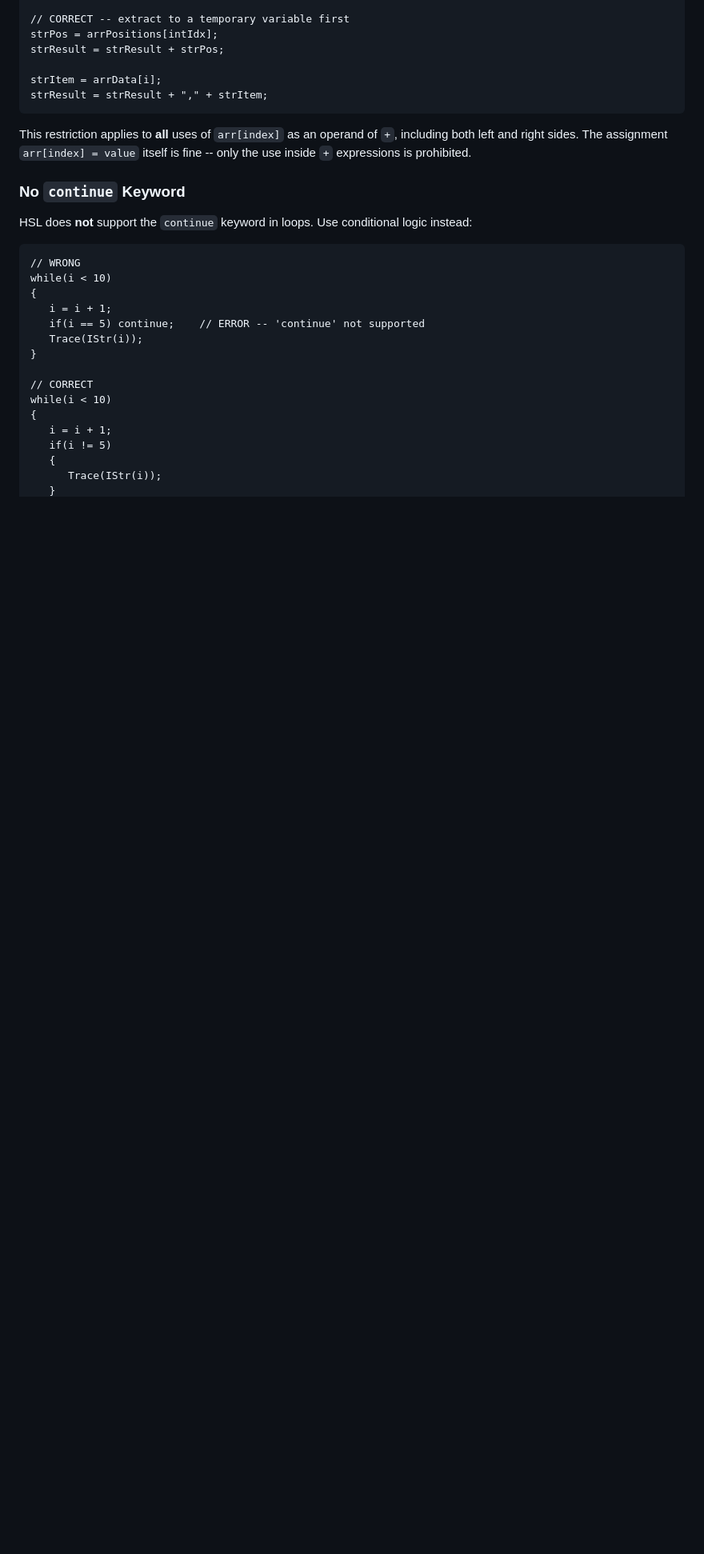
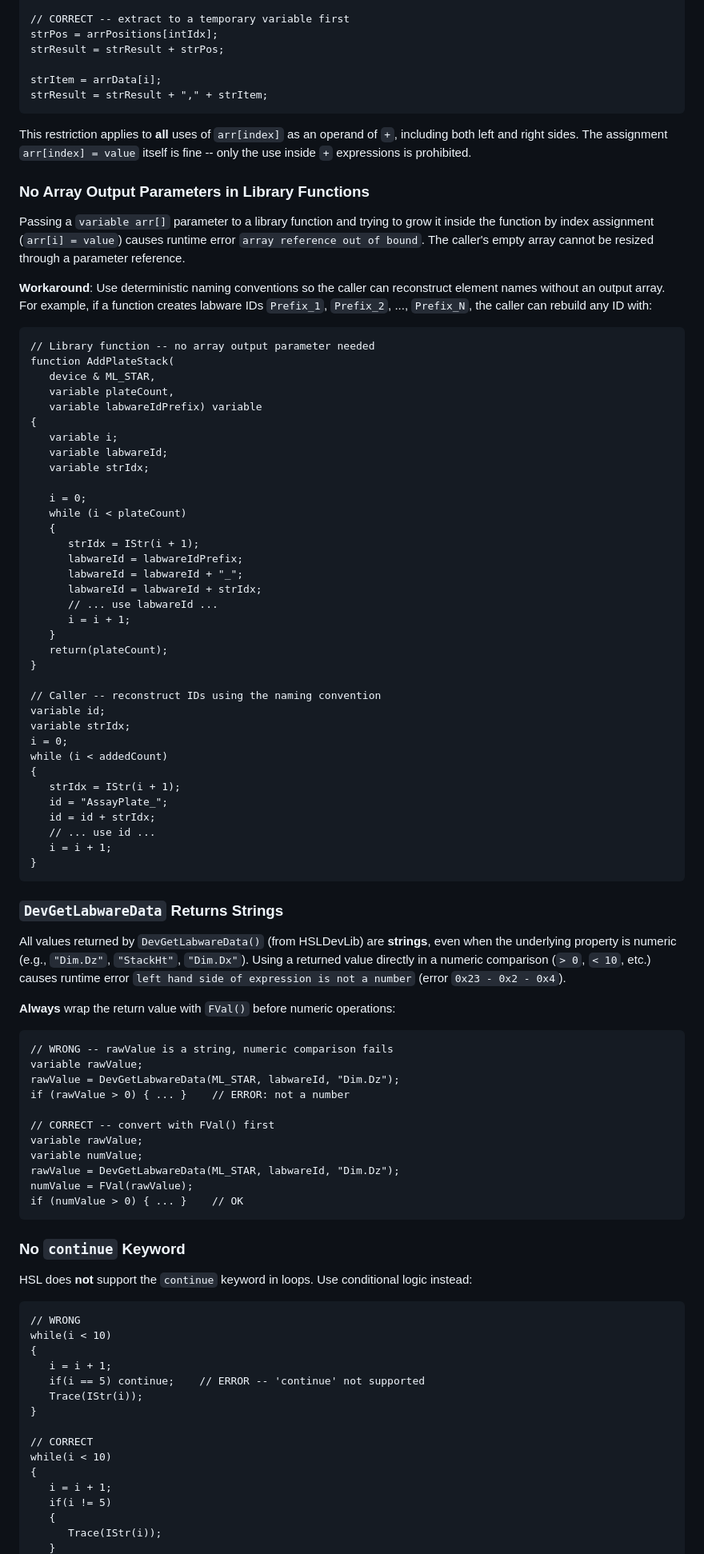
Before and after one commit to weihuajiang/VS-Code-Extension-for-HSL, a Markdown page: .github/copilot-instructions.md, the part around one of its changes. Shown at 80% size. Drawn GitHub-style; blank space fills up the shorter version.

````diff
--- a/.github/copilot-instructions.md
+++ b/.github/copilot-instructions.md
@@ -666,6 +693,70 @@ strResult = strResult + "," + strItem;
 ```
 
 This restriction applies to **all** uses of `arr[index]` as an operand of `+`, including both left and right sides. The assignment `arr[index] = value` itself is fine -- only the use inside `+` expressions is prohibited.
+
+### No Array Output Parameters in Library Functions
+
+Passing a `variable arr[]` parameter to a library function and trying to grow it inside the function by index assignment (`arr[i] = value`) causes runtime error `array reference out of bound`. The caller's empty array cannot be resized through a parameter reference.
+
+**Workaround**: Use deterministic naming conventions so the caller can reconstruct element names without an output array. For example, if a function creates labware IDs `Prefix_1`, `Prefix_2`, ..., `Prefix_N`, the caller can rebuild any ID with:
+
+```hsl
+// Library function -- no array output parameter needed
+function AddPlateStack(
+   device & ML_STAR,
+   variable plateCount,
+   variable labwareIdPrefix) variable
+{
+   variable i;
+   variable labwareId;
+   variable strIdx;
+
+   i = 0;
+   while (i < plateCount)
+   {
+      strIdx = IStr(i + 1);
+      labwareId = labwareIdPrefix;
+      labwareId = labwareId + "_";
+      labwareId = labwareId + strIdx;
+      // ... use labwareId ...
+      i = i + 1;
+   }
+   return(plateCount);
+}
+
+// Caller -- reconstruct IDs using the naming convention
+variable id;
+variable strIdx;
+i = 0;
+while (i < addedCount)
+{
+   strIdx = IStr(i + 1);
+   id = "AssayPlate_";
+   id = id + strIdx;
+   // ... use id ...
+   i = i + 1;
+}
+```
+
+### `DevGetLabwareData` Returns Strings
+
+All values returned by `DevGetLabwareData()` (from HSLDevLib) are **strings**, even when the underlying property is numeric (e.g., `"Dim.Dz"`, `"StackHt"`, `"Dim.Dx"`). Using a returned value directly in a numeric comparison (`> 0`, `< 10`, etc.) causes runtime error `left hand side of expression is not a number` (error `0x23 - 0x2 - 0x4`).
+
+**Always** wrap the return value with `FVal()` before numeric operations:
+
+```hsl
+// WRONG -- rawValue is a string, numeric comparison fails
+variable rawValue;
+rawValue = DevGetLabwareData(ML_STAR, labwareId, "Dim.Dz");
+if (rawValue > 0) { ... }    // ERROR: not a number
+
+// CORRECT -- convert with FVal() first
+variable rawValue;
+variable numValue;
+rawValue = DevGetLabwareData(ML_STAR, labwareId, "Dim.Dz");
+numValue = FVal(rawValue);
+if (numValue > 0) { ... }    // OK
+```
 
 ### No `continue` Keyword
 
````
Also changed, not shown: other parts of .github/copilot-instructions.md (+28 -1 lines).
